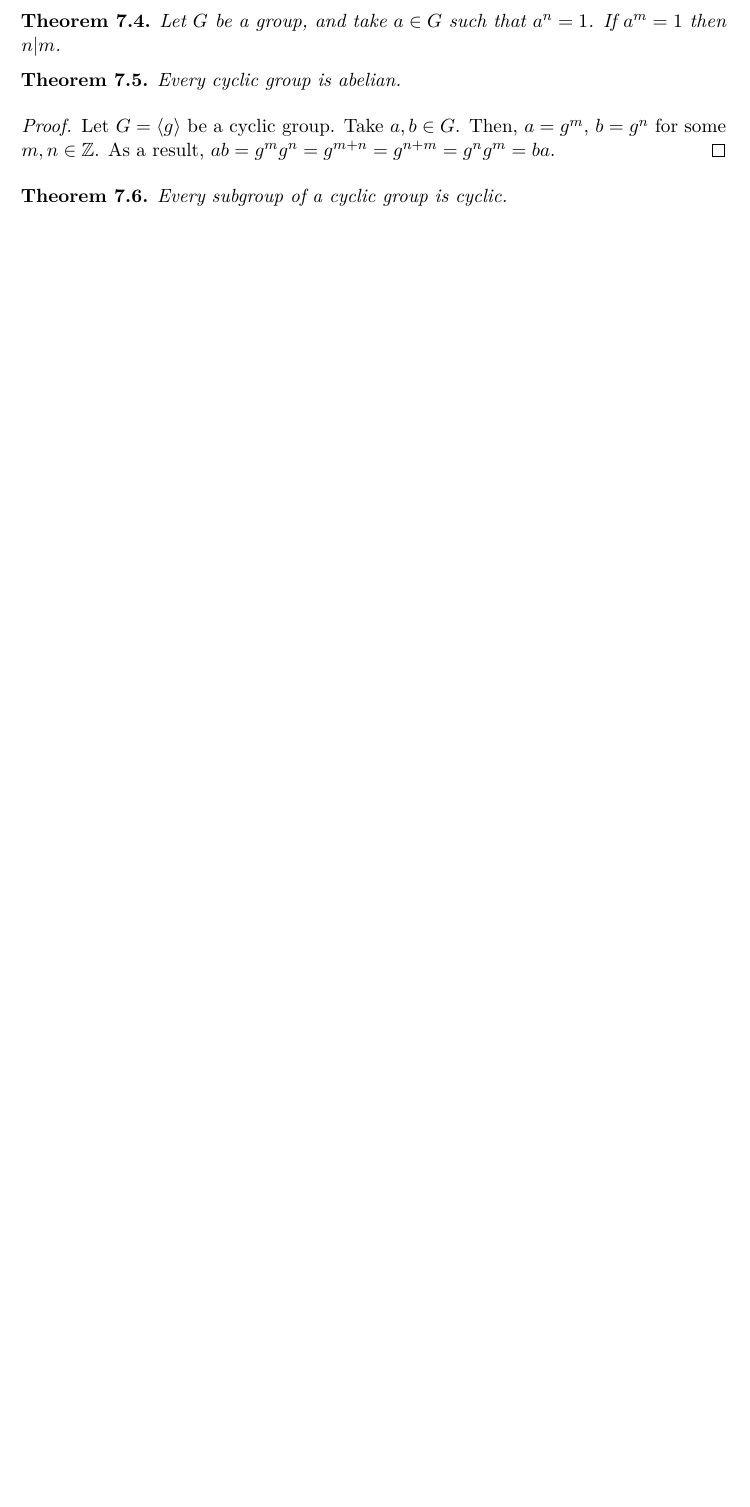
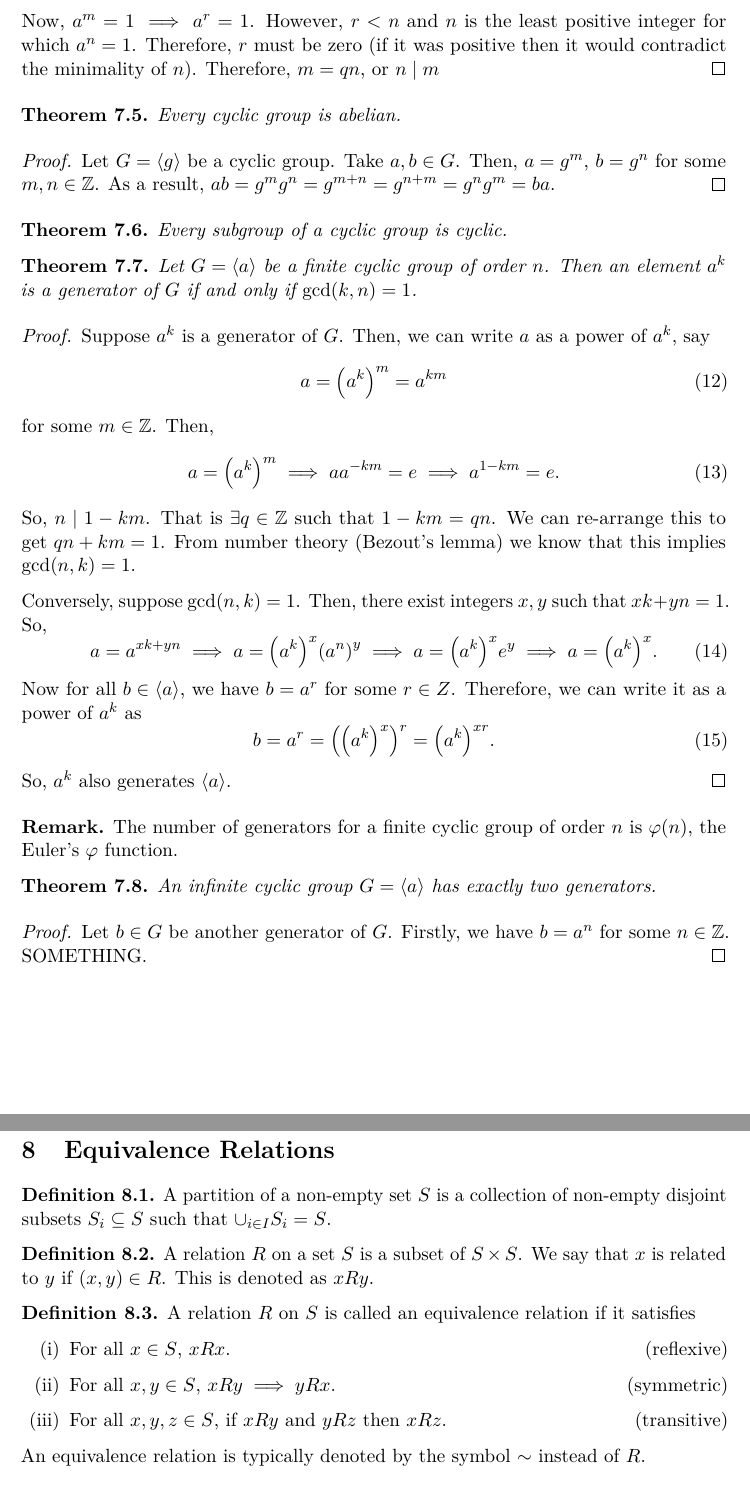
Before and after one commit to rashidtalha/nust-bs-maths, a LaTeX document (group-theory-i/main.tex): part of page 7 of 7 before the commit and two parts of pages 8 and 9 of 9 after it, the two joined at a grey line, cut so that both start at the same text, the shorter picture padded with empty space. The pictures show the PDF file group-theory-i/main.pdf that the author committed with the source.

Commit message:
Add a section on equivalence relations. Some additions to the previous content

```diff
--- a/group-theory-i/main.tex
+++ b/group-theory-i/main.tex
@@ -423,3 +423,12 @@ Generators are not unique. Indeed if $a \in G$ is a generator then so is $\inv{a
 \begin{nthm}
     Let $G = \cyclic{a}$ be a cyclic group. Then, $O(G) = O(a)$.
 \end{nthm}
+\begin{proof}
+    If $O(a)$ is infinite then $a^n$ and $a^m$ are distinct for all $n \neq m$; because otherwise,
+    \begin{equation}
+        a^n = a^m \implies a^{n - m} = 1 \implies O(a) \leq \abs{n-m}
+    \end{equation}
+    which is a contradiction. Now, since each $a^n$ is different from $a^{n+1}$, we have infinitely many elements in the set
+    \begin{equation}
+        \cyclic{a} = \set{a^n \st n \in \Z}.
+    \end{equation}
@@ -426,7 +442,16 @@ Generators are not unique. Indeed if $a \in G$ is a generator then so is $\inv{a
+\end{proof}
 
 \begin{nthm}
-    Let $G$ be a group, and take $a \in G$ such that $a^n = 1$. If $a^m = 1$ then $n | m$.
+    Let $G$ be a group and $a \in G$ with $O(a) = n$. If $a^m = 1$ then $n \mid m$.
 \end{nthm}
+\begin{proof}
+    By the division algorithm, we have $m = qn + r$ for $q, r \in \Z$ and $0 \leq r < n$. So,
+    \begin{equation}
+        a^m = a^{nq + r} = \paren*{{a^n}^q} \paren*{a^r} = \paren*{1^q} \paren*{a^r} = \paren*{1} \paren*{a^r} = a^r.
+    \end{equation}
+
+    Now, $a^m = 1 \implies a^r = 1$. However, $r < n$ and $n$ is the least positive integer for which $a^n = 1$. Therefore, $r$ must be zero (if it was positive then it would contradict the minimality of $n$). Therefore, $m = qn$, or $n \mid m$
+\end{proof}
 
 \begin{nthm}
     Every cyclic group is abelian.
@@ -439,5 +464,70 @@ Generators are not unique. Indeed if $a \in G$ is a generator then so is $\inv{a
     Every subgroup of a cyclic group is cyclic.
 \end{nthm}
 
+\begin{nthm}
+    Let $G = \cyclic{a}$ be a finite cyclic group of order $n$. Then an element $a^k$ is a generator of $G$ if and only if $\gcd(k,n) = 1$.
+\end{nthm}
+\begin{proof}
+    Suppose $a^k$ is a generator of $G$. Then, we can write $a$ as a power of $a^k$, say
+    \begin{equation}
+        a = \paren*{a^k}^m = a^{km}
+    \end{equation}
+    for some $m \in \Z$. Then,
+    \begin{equation}
+        a = \paren*{a^k}^m
+        \implies
+        a a^{-km} = e
+        \implies
+        a^{1-km} = e.
+    \end{equation}
+    So, $n \mid 1 - km$. That is $\exists q \in \Z$ such that $1 - km = qn$. We can re-arrange this to get $qn + km = 1$. From number theory (Bezout's lemma) we know that this implies $\gcd(n,k)=1$.
+
+    Conversely, suppose $\gcd(n,k)=1$. Then, there exist integers $x, y$ such that $xk + yn = 1$. So,
+    \begin{equation}
+        a = a^{xk + yn}
+        \implies
+        a = \paren*{a^{k}}^{x} \paren*{a^{n}}^{y}
+        \implies
+        a = \paren*{a^{k}}^{x} e^{y}
+        \implies
+        a = \paren*{a^{k}}^{x}.
+    \end{equation}
+    Now for all $b \in \cyclic{a}$, we have $b = a^r$ for some $r \in Z$. Therefore, we can write it as a power of $a^k$ as
+    \begin{equation}
+        b = a^r = \paren*{\paren*{a^{k}}^{x}}^{r} = \paren*{a^{k}}^{xr}.
+    \end{equation}
+    So, $a^k$ also generates $\cyclic{a}$.
+\end{proof}
+
+\begin{remark}
+    The number of generators for a finite cyclic group of order $n$ is $\varphi(n)$, the Euler's $\varphi$ function.
+\end{remark}
+
+\begin{nthm}
+    An infinite cyclic group $G = \cyclic{a}$ has exactly two generators.
+\end{nthm}
+\begin{proof}
+    Let $b \in G$ be another generator of $G$. Firstly, we have $b = a^n$ for some $n \in \Z$. SOMETHING.
+\end{proof}
+
+\section{Equivalence Relations}
+\begin{ndfn}
+    A partition of a non-empty set $S$ is a collection of non-empty disjoint subsets $S_i \subseteq S$ such that $\cup_{i \in I} S_i = S$.
+\end{ndfn}
+
+\begin{ndfn}
+    A relation $R$ on a set $S$ is a subset of $S \times S$. We say that $x$ is related to $y$ if $(x,y) \in R$. This is denoted as $xRy$.
+\end{ndfn}
+
+\begin{ndfn}
+    A relation $R$ on $S$ is called an equivalence relation if it satisfies
+    \begin{enumerate}[label=(\roman*)]
+        \item For all $x \in S$, $xRx$. \hfill(reflexive)
+        \item For all $x, y \in S$, $xRy \implies yRx$. \hfill(symmetric)
+        \item For all $x, y, z \in S$, if $xRy$ and $yRz$ then $xRz$. \hfill(transitive)
+    \end{enumerate}
+    An equivalence relation is typically denoted by the symbol $\sim$ instead of $R$.
+\end{ndfn}
+
 
 \end{document}
```
Also changed, not shown: group-theory-i/main.pdf, group-theory-i/main.tex (7 more changed lines).
